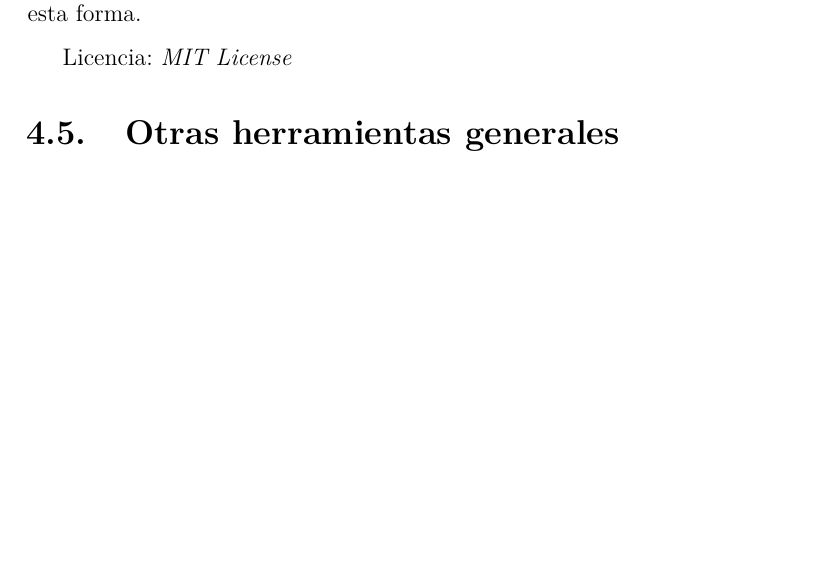
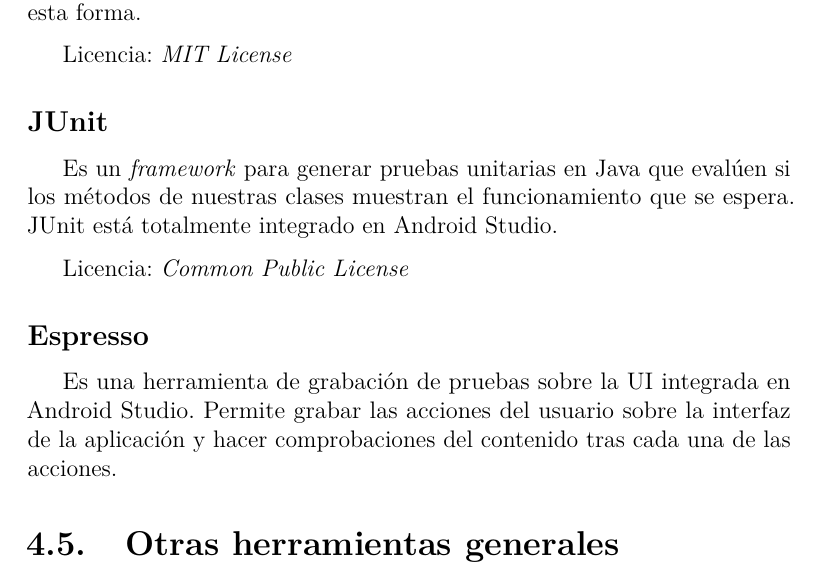
Before and after one commit to aliciaolivaresgil/TFG-SmartBeds, a LaTeX book (doc/memoria.tex, which reads doc/tex/4_Tecnicas_y_herramientas.tex): part of page 44 of 75 before the commit and part of page 44 of 77 after it, cut so that both start at the same text, the shorter picture padded with empty space. Compiled offline with pdfLaTeX.

Commit message:
Añadir referencias a las herramientas de test

```diff
--- a/doc/tex/4_Tecnicas_y_herramientas.tex
+++ b/doc/tex/4_Tecnicas_y_herramientas.tex
@@ -128,6 +128,16 @@
 
 Licencia: \textit{MIT License}
 
+\subsection{JUnit}
+
+Es un \textit{framework} para generar pruebas unitarias en Java que evalúen si los métodos de nuestras clases muestran el funcionamiento que se espera. JUnit está totalmente integrado en Android Studio.
+
+Licencia: \textit{Common Public License}
+
+\subsection{Espresso}
+
+Es una herramienta de grabación de pruebas sobre la UI integrada en Android Studio. Permite grabar las acciones del usuario sobre la interfaz de la aplicación y hacer comprobaciones del contenido tras cada una de las acciones.
+
 \section{Otras herramientas generales}
 
 \begin{itemize}
```
Also changed, not shown: doc/memoria.pdf, 2 other files.
